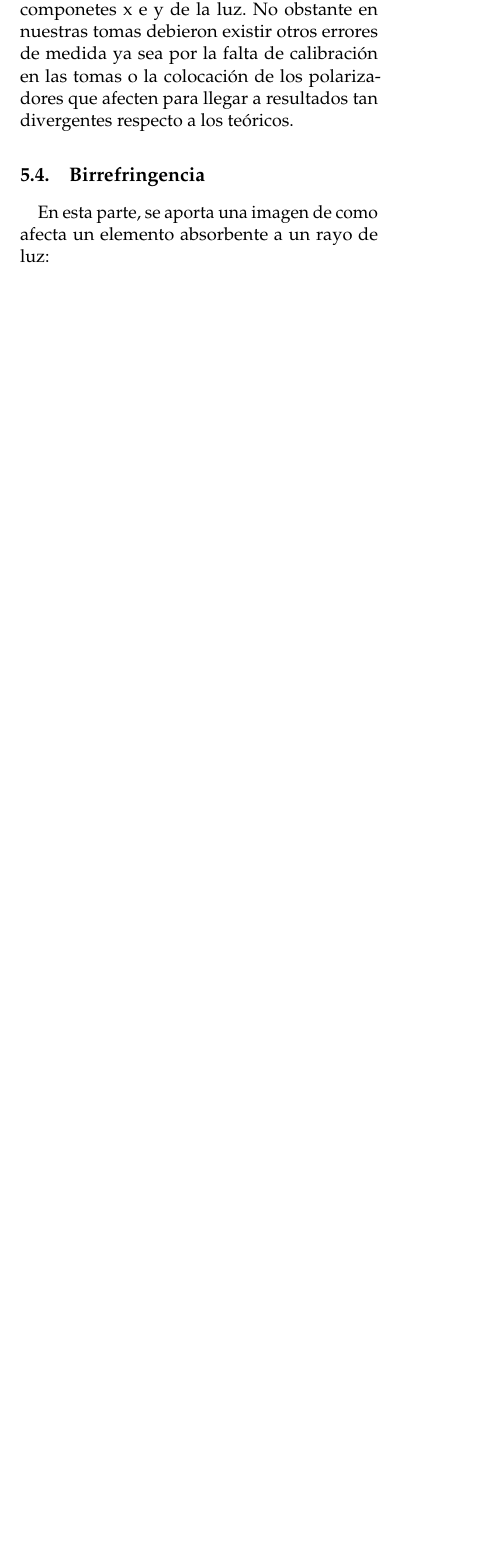
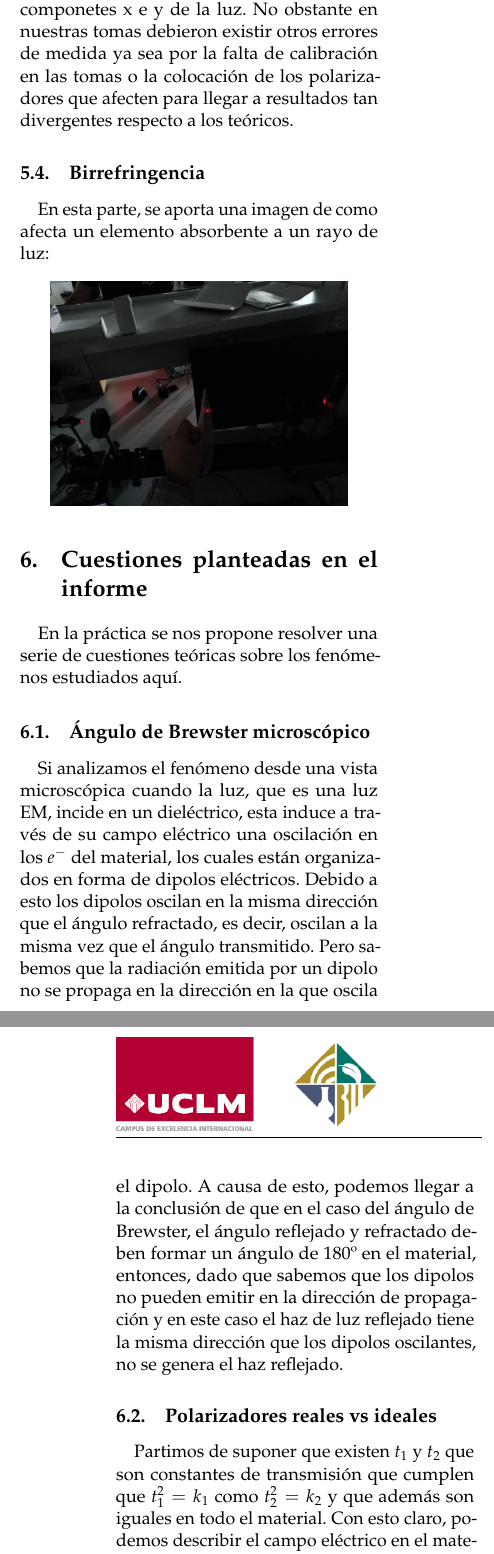
Before and after one commit to EdTru/Experimental-III, a LaTeX paper (Polarizacion/informe/polarizacion.tex): part of one column of page 5 of 6 before the commit and two parts of the columns of pages 5 and 6 of 6 after it, the two joined at a grey line, cut so that both start at the same text, the shorter picture padded with empty space. Compiled offline with pdfLaTeX.

Commit message:
Añadidas 2 primeras cuestiones resueltas

```diff
--- a/Polarizacion/informe/polarizacion.tex
+++ b/Polarizacion/informe/polarizacion.tex
@@ -409,3 +415,22 @@ En esta parte, se aporta una imagen de como afecta un elemento absorbente a un r
     \centering
     \includegraphics[width=0.4\textwidth]{fotos_practica/birrefringencia.jpg}
 \end{figure}
+
+\section{Cuestiones planteadas en el informe}
+En la práctica se nos propone resolver una serie de cuestiones teóricas sobre los fenómenos estudiados aquí.
+
+\subsection{Ángulo de Brewster microscópico}
+Si analizamos el fenómeno desde una vista microscópica cuando la luz, que es una luz EM, incide en un dieléctrico,
+esta induce a través de su campo eléctrico una oscilación en los $e^{-}$ del material, los cuales están organizados
+en forma de dipolos eléctricos. Debido a esto los dipolos oscilan en la misma dirección que el ángulo refractado, es
+decir, oscilan a la misma vez que el ángulo transmitido. Pero sabemos que la radiación emitida por un dipolo no se
+propaga en la dirección en la que oscila el dipolo. A causa de esto, podemos llegar a la conclusión de que en el caso
+del ángulo de Brewster, el ángulo reflejado y refractado deben formar un ángulo de $180$º en el material, entonces, dado
+que sabemos que los dipolos no pueden emitir en la dirección de propagación y en este caso el haz de luz reflejado tiene
+la misma dirección que los dipolos oscilantes, no se genera el haz reflejado.
+
+\subsection{Polarizadores reales vs ideales}
+Partimos de suponer que existen $t_{1}$ y $t_{2}$ que son constantes de transmisión que cumplen que
+ $t_{1}^{2} = k_{1}$ como $t_{2}^{2} =k_{2}$ y que además son iguales en todo el material.
+ Con esto claro, podemos describir el campo eléctrico en el material de la forma:
+\begin{equation}
```
Also changed, not shown: Polarizacion/informe/fotos_practica/tablas_parte_1.png, Polarizacion/informe/fotos_practica/tablas_parte_2.png, Polarizacion/informe/polarizacion.tex (25 more changed lines), 7 other files.
